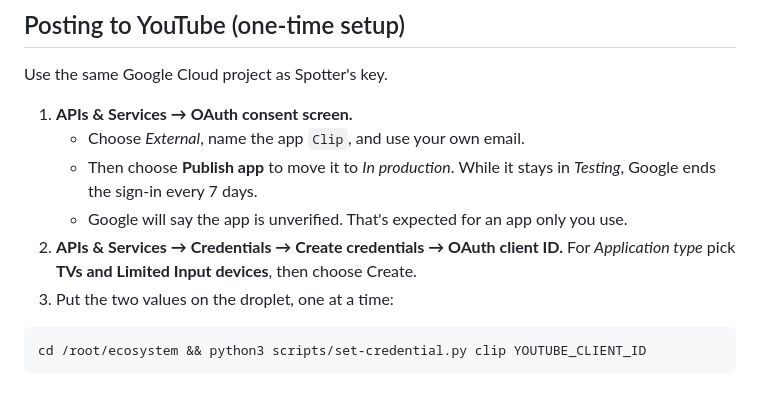
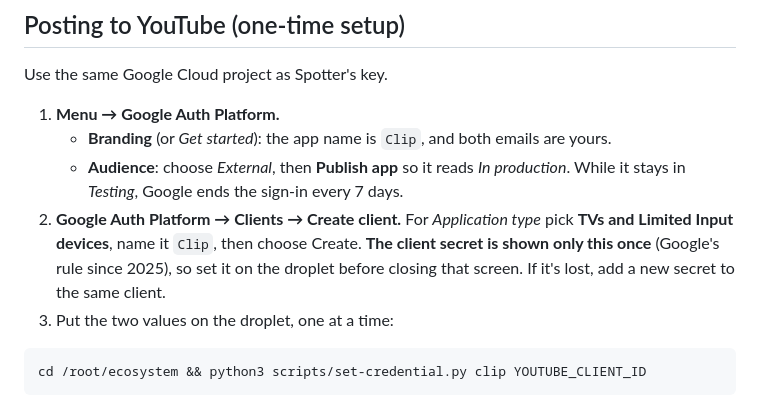
Before and after one commit to cljxs/cljxs, a Markdown page: clipper/README.md, the part around the change. GitHub-like rendering.

Commit message:
Clipper README: YouTube setup in the console's current names
The OAuth consent screen is now Google Auth Platform (Branding, Audience,
Clients), and a client secret is shown only once, at creation (Google,
since 2025) - so it has to be set on the droplet before that screen is
closed.

Co-Authored-By: Claude Opus 5.5 <noreply@anthropic.com>
Claude-Session: https://claude.ai/code/session_01HNxPQgYBjkoR14ejBbVHMi

````diff
--- a/clipper/README.md
+++ b/clipper/README.md
@@ -133,15 +133,17 @@ posted means it's never offered again.
 
 Use the same Google Cloud project as Spotter's key.
 
-1. **APIs & Services → OAuth consent screen.**
-   - Choose *External*, name the app `Clip`, and use your own email.
-   - Then choose **Publish app** to move it to *In production*. While it
-     stays in *Testing*, Google ends the sign-in every 7 days.
-   - Google will say the app is unverified. That's expected for an app only
-     you use.
-2. **APIs & Services → Credentials → Create credentials → OAuth client
-   ID.** For *Application type* pick **TVs and Limited Input devices**,
-   then choose Create.
+1. **Menu → Google Auth Platform.**
+   - **Branding** (or *Get started*): the app name is `Clip`, and both
+     emails are yours.
+   - **Audience**: choose *External*, then **Publish app** so it reads *In
+     production*. While it stays in *Testing*, Google ends the sign-in every
+     7 days.
+2. **Google Auth Platform → Clients → Create client.** For *Application
+   type* pick **TVs and Limited Input devices**, name it `Clip`, then choose
+   Create. **The client secret is shown only this once** (Google's rule since
+   2025), so set it on the droplet before closing that screen. If it's
+   lost, add a new secret to the same client.
 3. Put the two values on the droplet, one at a time:
 
 ```
````
